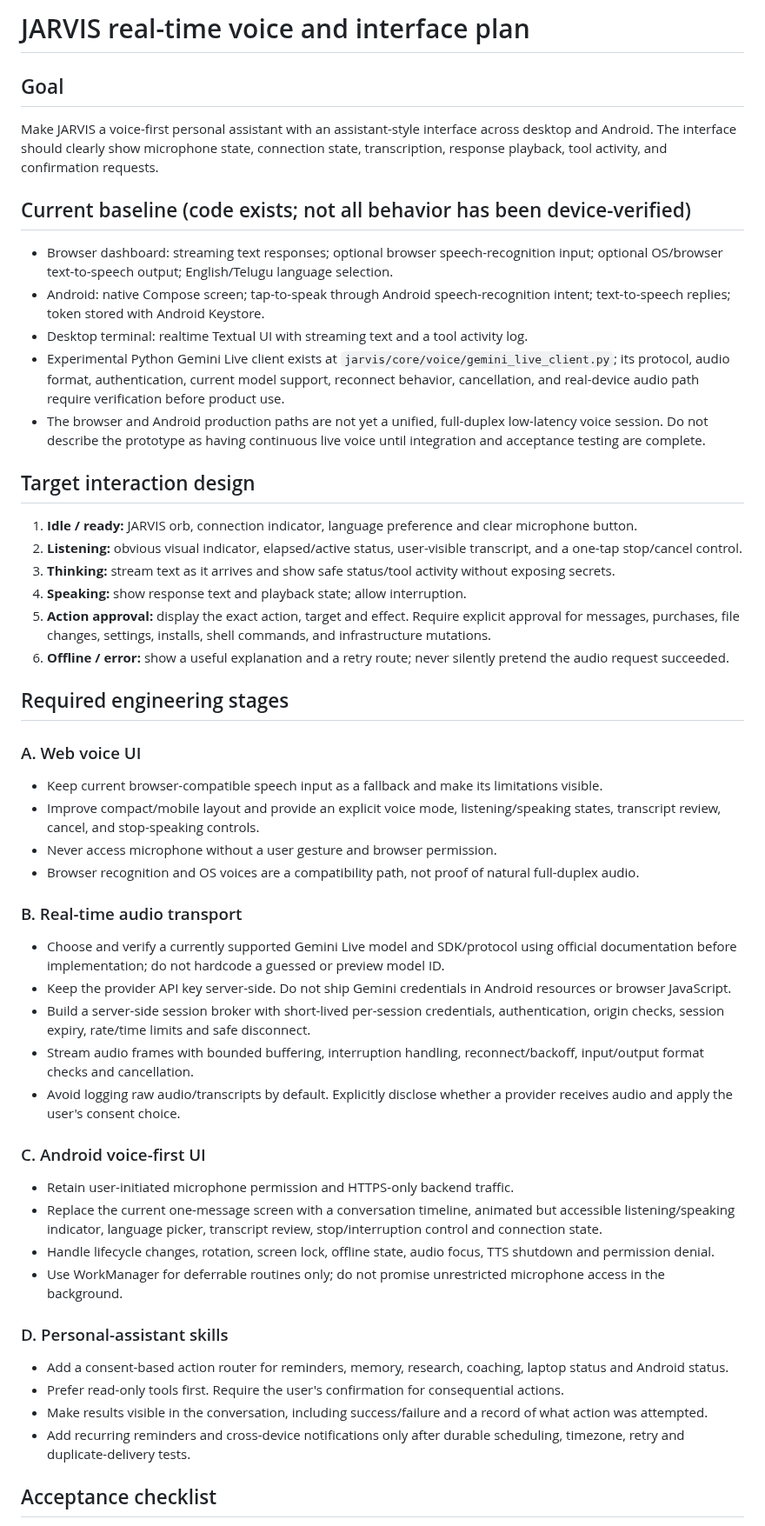
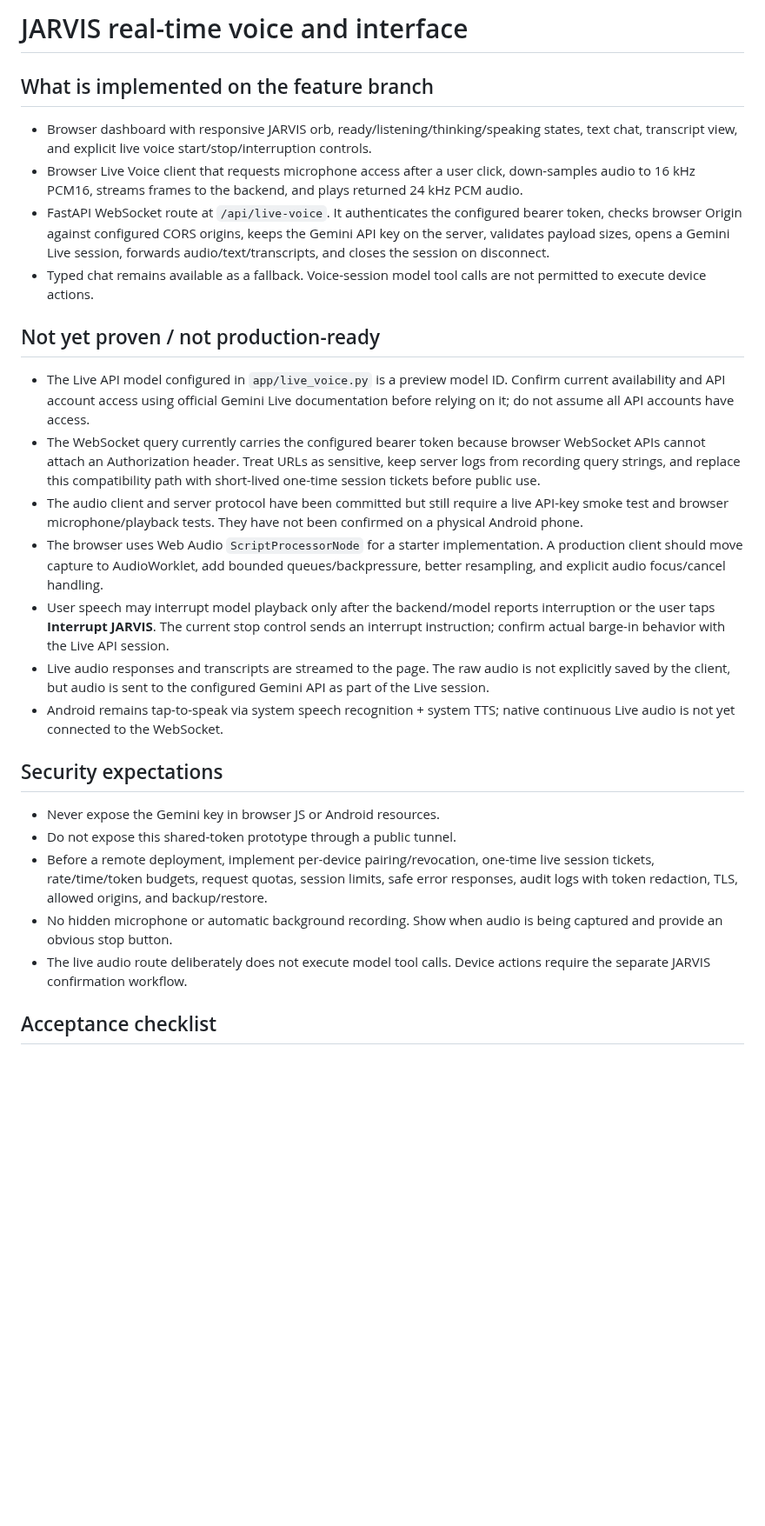
Before and after one commit to Ashokkunchala/Jarvis-Personal-AI, a Markdown page: docs/REALTIME-VOICE-AND-INTERFACE.md, the part around one of its changes. Shown at 87% size. Rendered like a GitHub page; blank space fills up the shorter version.

Commit message:
Update realtime voice documentation to reflect current WebSocket integration

```diff
--- a/docs/REALTIME-VOICE-AND-INTERFACE.md
+++ b/docs/REALTIME-VOICE-AND-INTERFACE.md
@@ -1,52 +1,29 @@
-# JARVIS real-time voice and interface plan
+# JARVIS real-time voice and interface
 
-## Goal
+## What is implemented on the feature branch
 
-Make JARVIS a voice-first personal assistant with an assistant-style interface across desktop and Android. The interface should clearly show microphone state, connection state, transcription, response playback, tool activity, and confirmation requests.
+- Browser dashboard with responsive JARVIS orb, ready/listening/thinking/speaking states, text chat, transcript view, and explicit live voice start/stop/interruption controls.
+- Browser Live Voice client that requests microphone access after a user click, down-samples audio to 16 kHz PCM16, streams frames to the backend, and plays returned 24 kHz PCM audio.
+- FastAPI WebSocket route at `/api/live-voice`. It authenticates the configured bearer token, checks browser Origin against configured CORS origins, keeps the Gemini API key on the server, validates payload sizes, opens a Gemini Live session, forwards audio/text/transcripts, and closes the session on disconnect.
+- Typed chat remains available as a fallback. Voice-session model tool calls are not permitted to execute device actions.
 
-## Current baseline (code exists; not all behavior has been device-verified)
+## Not yet proven / not production-ready
 
-- Browser dashboard: streaming text responses; optional browser speech-recognition input; optional OS/browser text-to-speech output; English/Telugu language selection.
-- Android: native Compose screen; tap-to-speak through Android speech-recognition intent; text-to-speech replies; token stored with Android Keystore.
-- Desktop terminal: realtime Textual UI with streaming text and a tool activity log.
-- Experimental Python Gemini Live client exists at `jarvis/core/voice/gemini_live_client.py`; its protocol, audio format, authentication, current model support, reconnect behavior, cancellation, and real-device audio path require verification before product use.
-- The browser and Android production paths are not yet a unified, full-duplex low-latency voice session. Do not describe the prototype as having continuous live voice until integration and acceptance testing are complete.
+- The Live API model configured in `app/live_voice.py` is a preview model ID. Confirm current availability and API account access using official Gemini Live documentation before relying on it; do not assume all API accounts have access.
+- The WebSocket query currently carries the configured bearer token because browser WebSocket APIs cannot attach an Authorization header. Treat URLs as sensitive, keep server logs from recording query strings, and replace this compatibility path with short-lived one-time session tickets before public use.
+- The audio client and server protocol have been committed but still require a live API-key smoke test and browser microphone/playback tests. They have not been confirmed on a physical Android phone.
+- The browser uses Web Audio `ScriptProcessorNode` for a starter implementation. A production client should move capture to AudioWorklet, add bounded queues/backpressure, better resampling, and explicit audio focus/cancel handling.
+- User speech may interrupt model playback only after the backend/model reports interruption or the user taps **Interrupt JARVIS**. The current stop control sends an interrupt instruction; confirm actual barge-in behavior with the Live API session.
+- Live audio responses and transcripts are streamed to the page. The raw audio is not explicitly saved by the client, but audio is sent to the configured Gemini API as part of the Live session.
+- Android remains tap-to-speak via system speech recognition + system TTS; native continuous Live audio is not yet connected to the WebSocket.
 
-## Target interaction design
+## Security expectations
 
-1. **Idle / ready:** JARVIS orb, connection indicator, language preference and clear microphone button.
-2. **Listening:** obvious visual indicator, elapsed/active status, user-visible transcript, and a one-tap stop/cancel control.
-3. **Thinking:** stream text as it arrives and show safe status/tool activity without exposing secrets.
-4. **Speaking:** show response text and playback state; allow interruption.
-5. **Action approval:** display the exact action, target and effect. Require explicit approval for messages, purchases, file changes, settings, installs, shell commands, and infrastructure mutations.
-6. **Offline / error:** show a useful explanation and a retry route; never silently pretend the audio request succeeded.
-
-## Required engineering stages
-
-### A. Web voice UI
-- Keep current browser-compatible speech input as a fallback and make its limitations visible.
-- Improve compact/mobile layout and provide an explicit voice mode, listening/speaking states, transcript review, cancel, and stop-speaking controls.
-- Never access microphone without a user gesture and browser permission.
-- Browser recognition and OS voices are a compatibility path, not proof of natural full-duplex audio.
-
-### B. Real-time audio transport
-- Choose and verify a currently supported Gemini Live model and SDK/protocol using official documentation before implementation; do not hardcode a guessed or preview model ID.
-- Keep the provider API key server-side. Do not ship Gemini credentials in Android resources or browser JavaScript.
-- Build a server-side session broker with short-lived per-session credentials, authentication, origin checks, session expiry, rate/time limits and safe disconnect.
-- Stream audio frames with bounded buffering, interruption handling, reconnect/backoff, input/output format checks and cancellation.
-- Avoid logging raw audio/transcripts by default. Explicitly disclose whether a provider receives audio and apply the user's consent choice.
-
-### C. Android voice-first UI
-- Retain user-initiated microphone permission and HTTPS-only backend traffic.
-- Replace the current one-message screen with a conversation timeline, animated but accessible listening/speaking indicator, language picker, transcript review, stop/interruption control and connection state.
-- Handle lifecycle changes, rotation, screen lock, offline state, audio focus, TTS shutdown and permission denial.
-- Use WorkManager for deferrable routines only; do not promise unrestricted microphone access in the background.
-
-### D. Personal-assistant skills
-- Add a consent-based action router for reminders, memory, research, coaching, laptop status and Android status.
-- Prefer read-only tools first. Require the user's confirmation for consequential actions.
-- Make results visible in the conversation, including success/failure and a record of what action was attempted.
-- Add recurring reminders and cross-device notifications only after durable scheduling, timezone, retry and duplicate-delivery tests.
+- Never expose the Gemini key in browser JS or Android resources.
+- Do not expose this shared-token prototype through a public tunnel.
+- Before a remote deployment, implement per-device pairing/revocation, one-time live session tickets, rate/time/token budgets, request quotas, session limits, safe error responses, audit logs with token redaction, TLS, allowed origins, and backup/restore.
+- No hidden microphone or automatic background recording. Show when audio is being captured and provide an obvious stop button.
+- The live audio route deliberately does not execute model tool calls. Device actions require the separate JARVIS confirmation workflow.
 
 ## Acceptance checklist
 
```
Also changed, not shown: other parts of docs/REALTIME-VOICE-AND-INTERFACE.md (+16 -15 lines).
